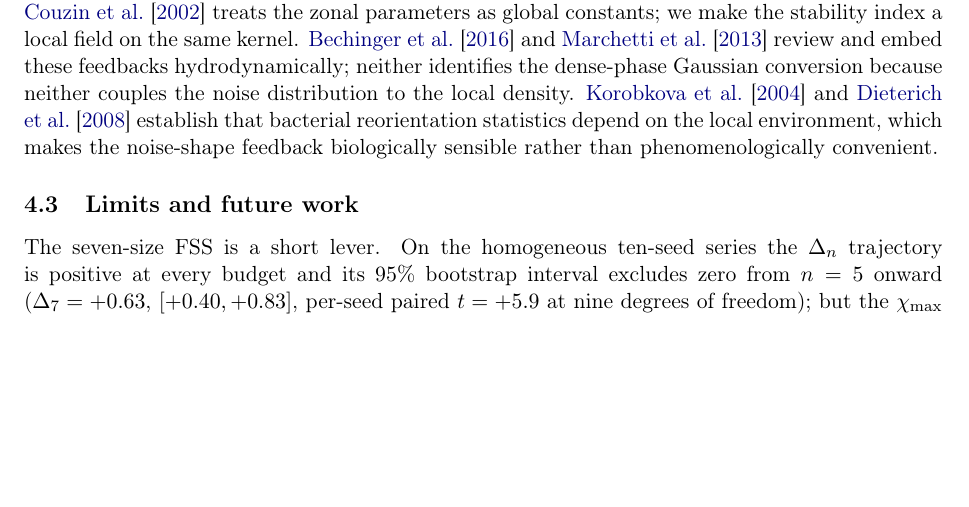
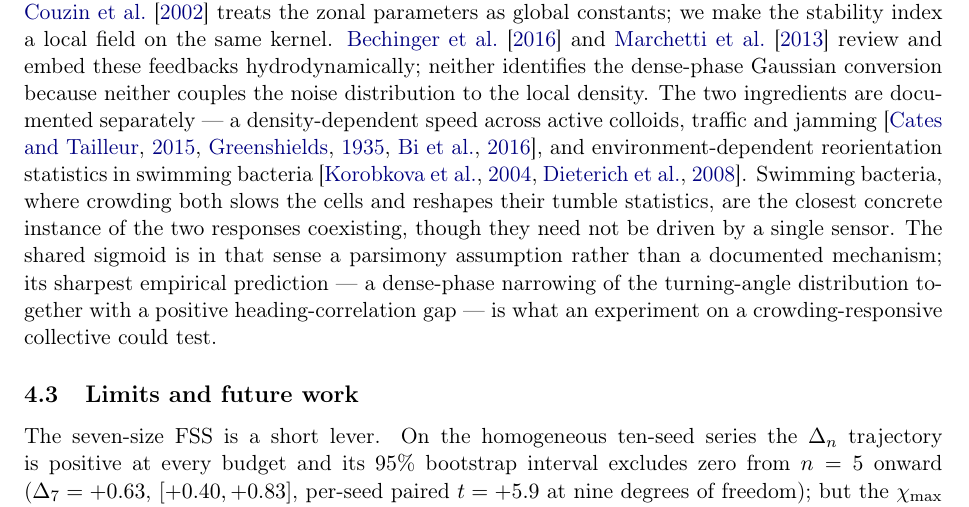
Before and after one commit to yayayou47/two-feedback-vicsek, a LaTeX paper (manuscript/manuscript.tex): part of page 21 of 25, cut so that both start at the same text, the shorter picture padded with empty space. Compiled offline with pdfLaTeX.

Commit message:
manuscript: ground the biology honestly (item 4)
Referee item 4: the "one shared sensor" framing was asserted. Reframe the
Discussion biological paragraph: the two ingredients are documented only
separately (density-dependent speed in colloids/traffic/jamming;
environment-dependent reorientation statistics in bacteria); swimming
bacteria, where crowding both slows cells and reshapes tumble statistics,
are the closest concrete instance, though they need not share one sensor.
The shared sigmoid is therefore a parsimony assumption, not a documented
mechanism, and its sharpest prediction (dense-phase turning-angle narrowing
+ a positive heading-correlation gap) becomes an explicit testable target.

```diff
--- a/manuscript/manuscript.tex
+++ b/manuscript/manuscript.tex
@@ -1417,11 +1417,20 @@ same kernel. \citet{Bechinger2016} and \citet{Marchetti2013}
 review and embed these feedbacks hydrodynamically; neither
 identifies the dense-phase Gaussian conversion because
 neither couples the noise distribution to the local density.
-\citet{Korobkova2004} and \citet{Dieterich2008} establish
-that bacterial reorientation statistics depend on the local
-environment, which makes the noise-shape feedback
-biologically sensible rather than phenomenologically
-convenient.
+The two ingredients are documented separately --- a
+density-dependent speed across active colloids, traffic and
+jamming \citep{CatesTailleur2015, Greenshields, Bi2016}, and
+environment-dependent reorientation statistics in swimming
+bacteria \citep{Korobkova2004, Dieterich2008}. Swimming
+bacteria, where crowding both slows the cells and reshapes
+their tumble statistics, are the closest concrete instance of
+the two responses coexisting, though they need not be driven
+by a single sensor. The shared sigmoid is in that sense a
+parsimony assumption rather than a documented mechanism; its
+sharpest empirical prediction --- a dense-phase narrowing of
+the turning-angle distribution together with a positive
+heading-correlation gap --- is what an experiment on a
+crowding-responsive collective could test.
 
 \subsection{Limits and future work}
 \label{sec:disc-future}
```
